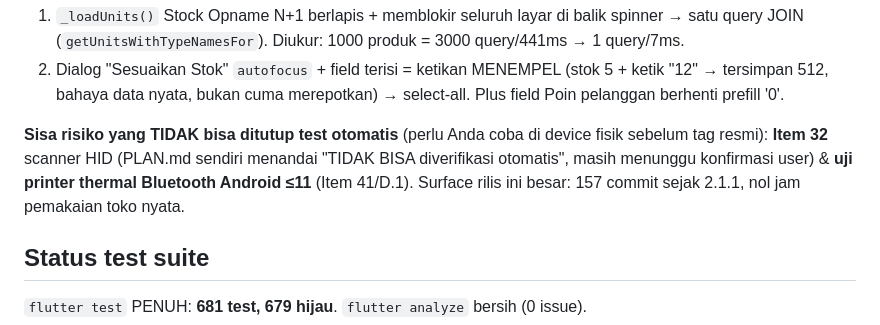
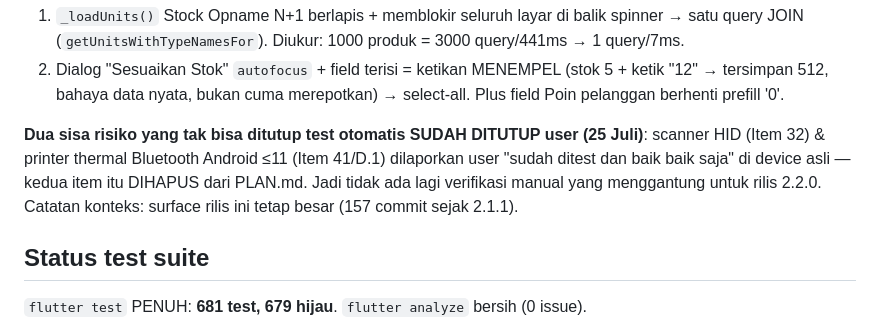
Before and after one commit to Ikanuri/The-POS, a Markdown page: docs/HANDOFF.md, the part around the change. Drawn GitHub-style.

```diff
--- a/docs/HANDOFF.md
+++ b/docs/HANDOFF.md
@@ -60,12 +60,12 @@ bocor.
    (stok 5 + ketik "12" → tersimpan 512, bahaya data nyata, bukan cuma
    merepotkan) → select-all. Plus field Poin pelanggan berhenti prefill '0'.
 
-**Sisa risiko yang TIDAK bisa ditutup test otomatis** (perlu Anda coba di
-device fisik sebelum tag resmi): **Item 32** scanner HID (PLAN.md sendiri
-menandai "TIDAK BISA diverifikasi otomatis", masih menunggu konfirmasi
-user) & **uji printer thermal Bluetooth Android ≤11** (Item 41/D.1).
-Surface rilis ini besar: 157 commit sejak 2.1.1, nol jam pemakaian toko
-nyata.
+**Dua sisa risiko yang tak bisa ditutup test otomatis SUDAH DITUTUP user
+(25 Juli)**: scanner HID (Item 32) & printer thermal Bluetooth Android ≤11
+(Item 41/D.1) dilaporkan user "sudah ditest dan baik baik saja" di device
+asli — kedua item itu DIHAPUS dari PLAN.md. Jadi tidak ada lagi verifikasi
+manual yang menggantung untuk rilis 2.2.0. Catatan konteks: surface rilis
+ini tetap besar (157 commit sejak 2.1.1).
 
 ## Status test suite
 
```
Also changed, not shown: PLAN.md (+4 -24 lines).
